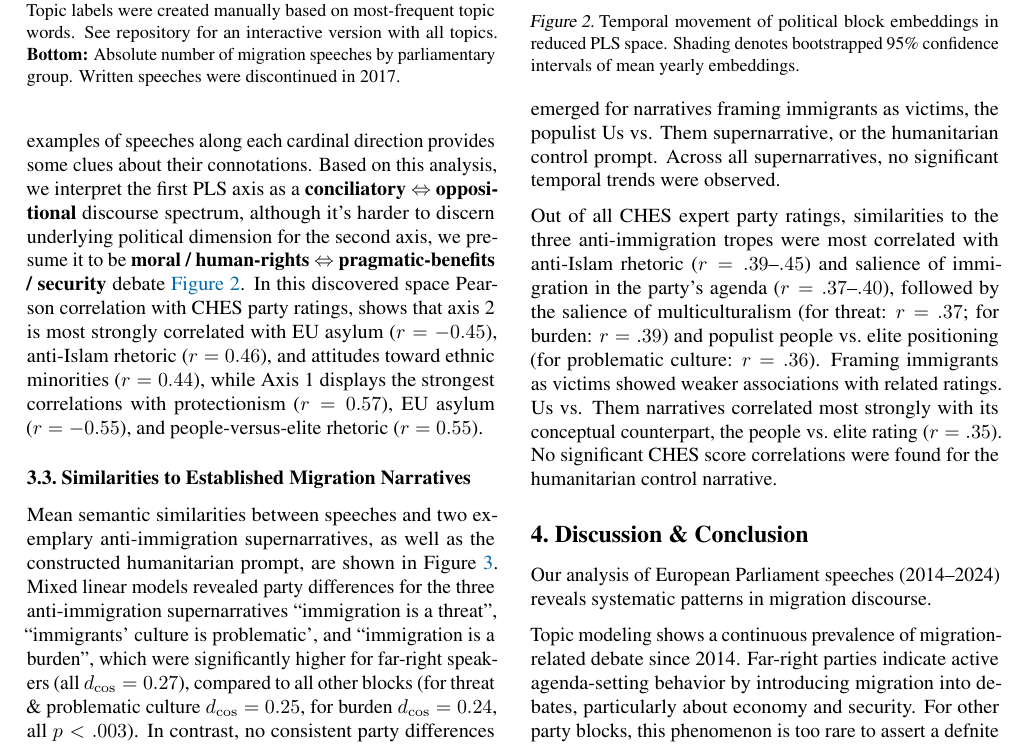
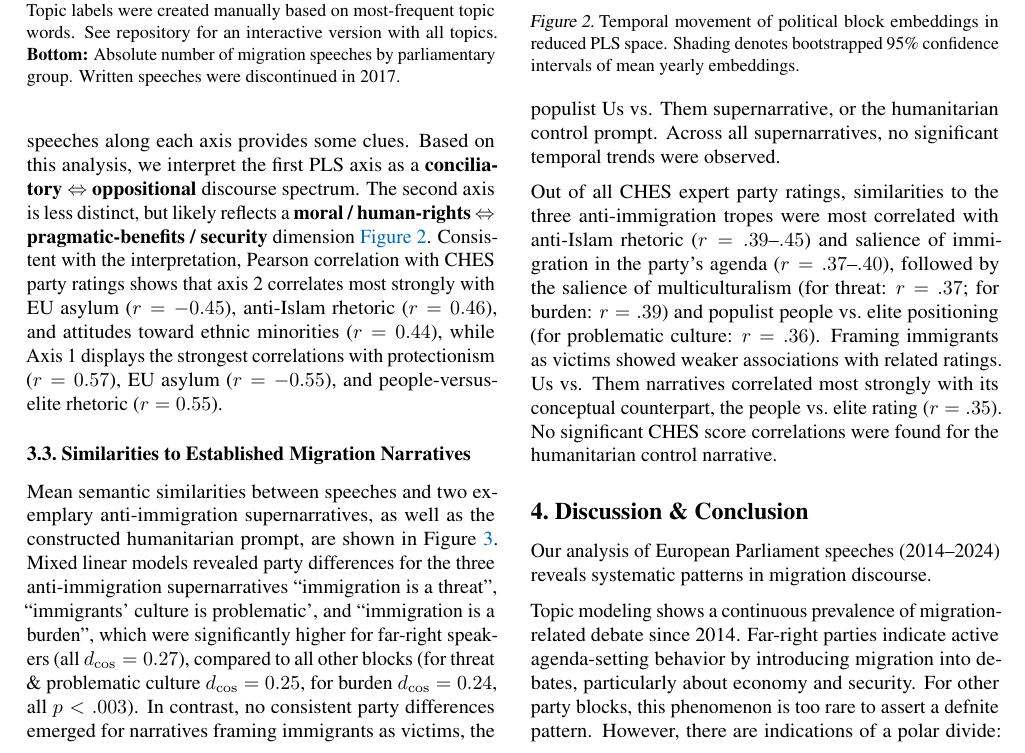
Before and after one commit to derkleinejakob/euparl_discourse, a LaTeX paper (report/report.tex, which reads report/sections/3_results/pls.tex): part of page 4 of 7, cut so that both start at the same text. Compiled offline with pdfLaTeX.

Commit message:
shortening

```diff
--- a/report/sections/3_results/pls.tex
+++ b/report/sections/3_results/pls.tex
@@ -8,6 +8,6 @@
 \end{figure}
 
     The resulting micro-averaged F1 score from leave-one-out cross-validation is $ 0.45 \pm 0.35$ (mean $ \pm$ std. accross validation folds).
-    While a clear interpretation of the underlying political dimensions requires substantial domain knowledge, we believe that combining word associations with extreme examples of speeches along each cardinal direction provides some clues about their connotations.
-    Based on this analysis, we interpret the first PLS axis as a \textbf{conciliatory $\Leftrightarrow$  oppositional} discourse spectrum, although it's harder to discern underlying political dimension for the second axis, we presume it to be \textbf{moral / human-rights $\Leftrightarrow$ pragmatic-benefits / security} debate \autoref{fig:fig3_pls}.
-    In this discovered space Pearson correlation with CHES party ratings, shows that axis 2 is most strongly correlated with EU asylum ($r = -0.45$), anti-Islam rhetoric ($r = 0.46$), and attitudes toward ethnic minorities ($r = 0.44$), while Axis 1 displays the strongest correlations with protectionism ($r = 0.57$), EU asylum ($r = -0.55$), and people-versus-elite rhetoric ($r = 0.55$).
+    While a clear interpretation of the underlying political dimensions requires substantial domain knowledge, combining word associations with extreme examples of speeches along each axis provides some clues.
+    Based on this analysis, we interpret the first PLS axis as a \textbf{conciliatory $\Leftrightarrow$  oppositional} discourse spectrum. The second axis is less distinct, but likely reflects a \textbf{moral / human-rights $\Leftrightarrow$ pragmatic-benefits / security} dimension \autoref{fig:fig3_pls}.
+    Consistent with the interpretation, Pearson correlation with CHES party ratings shows that axis 2 correlates most strongly with EU asylum ($r = -0.45$), anti-Islam rhetoric ($r = 0.46$), and attitudes toward ethnic minorities ($r = 0.44$), while Axis 1 displays the strongest correlations with protectionism ($r = 0.57$), EU asylum ($r = -0.55$), and people-versus-elite rhetoric ($r = 0.55$).
```
Also changed, not shown: report/sections/4_discussion/discussion.tex (+1 -1 lines).
